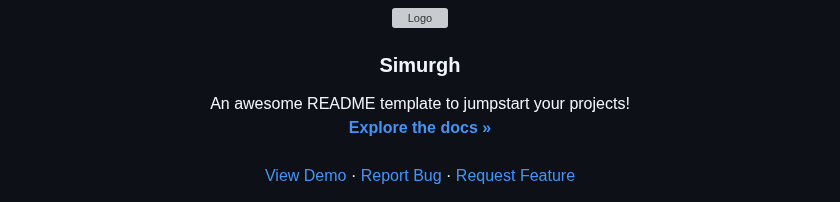
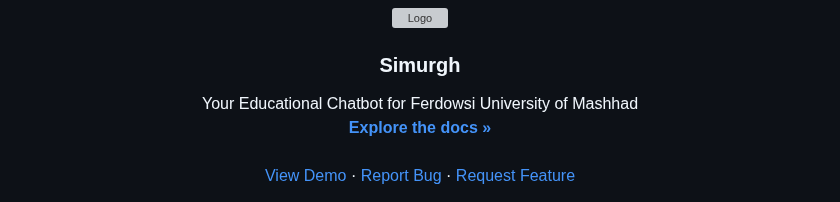
Before and after one commit to JavidChaji/FUM-Simurgh, a Markdown page: README.md, the part around the change. Rendered like a GitHub page; grey boxes are pictures that could not be loaded.

```diff
--- a/README.md
+++ b/README.md
@@ -37,7 +37,7 @@
   <h3 align="center">Simurgh</h3>
 
   <p align="center">
-    An awesome README template to jumpstart your projects!
+    Your Educational Chatbot for Ferdowsi University of Mashhad
     <br />
     <a href="https://github.com/JavidChaji/FUM-Simurgh"><strong>Explore the docs »</strong></a>
     <br />
```
